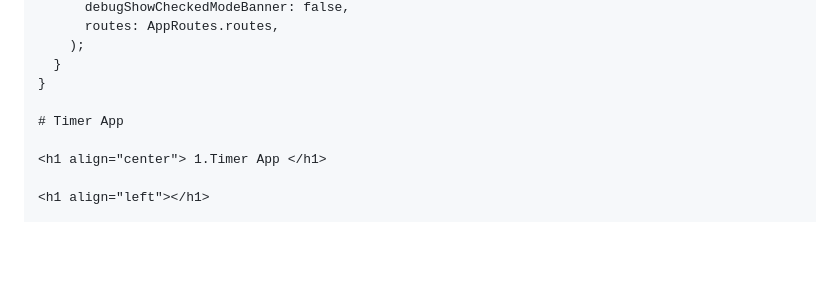
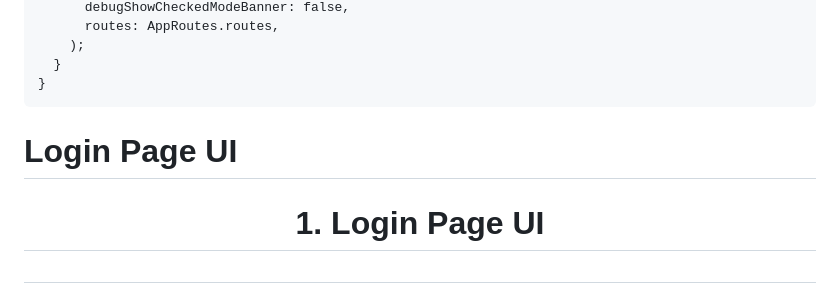
Before and after one commit to Nikks27/resume_app_daily_task, a Markdown page: README.md, the part around the change printed below. Rendered like a GitHub page; blank space fills up the shorter version.

````diff
--- a/README.md
+++ b/README.md
@@ -293,10 +293,11 @@ class MyApp extends StatelessWidget {
     );
   }
 }
+```
 
-# Timer App
+#  Login Page UI
 
-<h1 align="center"> 1.Timer App </h1>
+<h1 align="center"> 1. Login Page UI </h1>
 
 <h1 align="left"></h1>
 
````
Also changed, not shown: other parts of README.md (+34 -3 lines).
